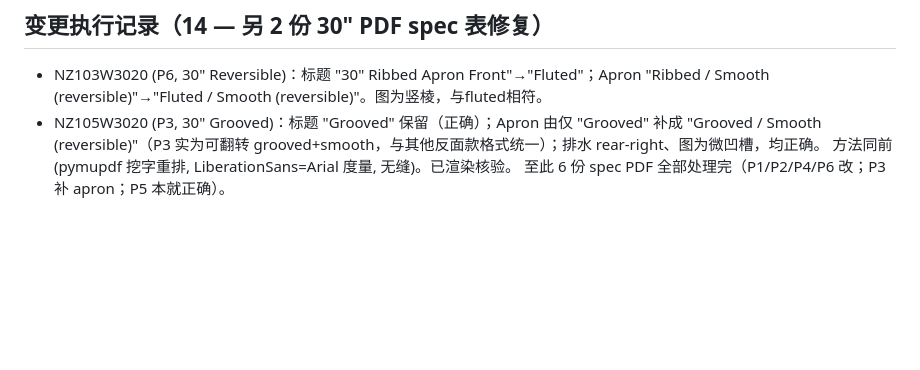
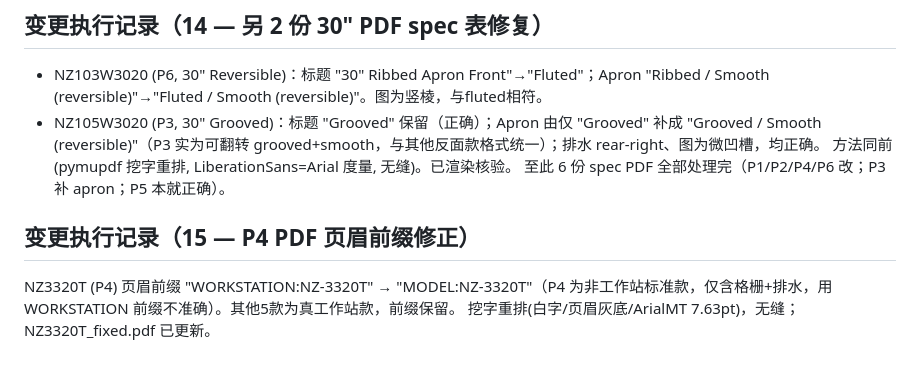
Before and after one commit to yunlongliu1/yunlong-liu, a Markdown page: NOZLOO_AUDIT_MEMORY.md, the part around the change. GitHub-like rendering; blank space fills up the shorter version.

Commit message:
Log P4 PDF header prefix fix (WORKSTATION→MODEL)
Co-Authored-By: Claude Opus 4.8 <noreply@anthropic.com>
Claude-Session: https://claude.ai/code/session_012aYQAf7TUsBNGddrDXxAn6

```diff
--- a/NOZLOO_AUDIT_MEMORY.md
+++ b/NOZLOO_AUDIT_MEMORY.md
@@ -175,3 +175,7 @@ V1(P5 颜色metafield) V2(P2 sink-type) V3(落地页body空/主题) + P1↔P6
 - NZ105W3020 (P3, 30" Grooved)：标题 "Grooved" 保留（正确）；Apron 由仅 "Grooved" 补成 "Grooved / Smooth (reversible)"（P3 实为可翻转 grooved+smooth，与其他反面款格式统一）；排水 rear-right、图为微凹槽，均正确。
 方法同前(pymupdf 挖字重排, LiberationSans=Arial 度量, 无缝)。已渲染核验。
 至此 6 份 spec PDF 全部处理完（P1/P2/P4/P6 改；P3 补 apron；P5 本就正确）。
+
+## 变更执行记录（15 — P4 PDF 页眉前缀修正）
+NZ3320T (P4) 页眉前缀 "WORKSTATION:NZ-3320T" → "MODEL:NZ-3320T"（P4 为非工作站标准款，仅含格栅+排水，用 WORKSTATION 前缀不准确）。其他5款为真工作站款，前缀保留。
+挖字重排(白字/页眉灰底/ArialMT 7.63pt)，无缝；NZ3320T_fixed.pdf 已更新。
```
